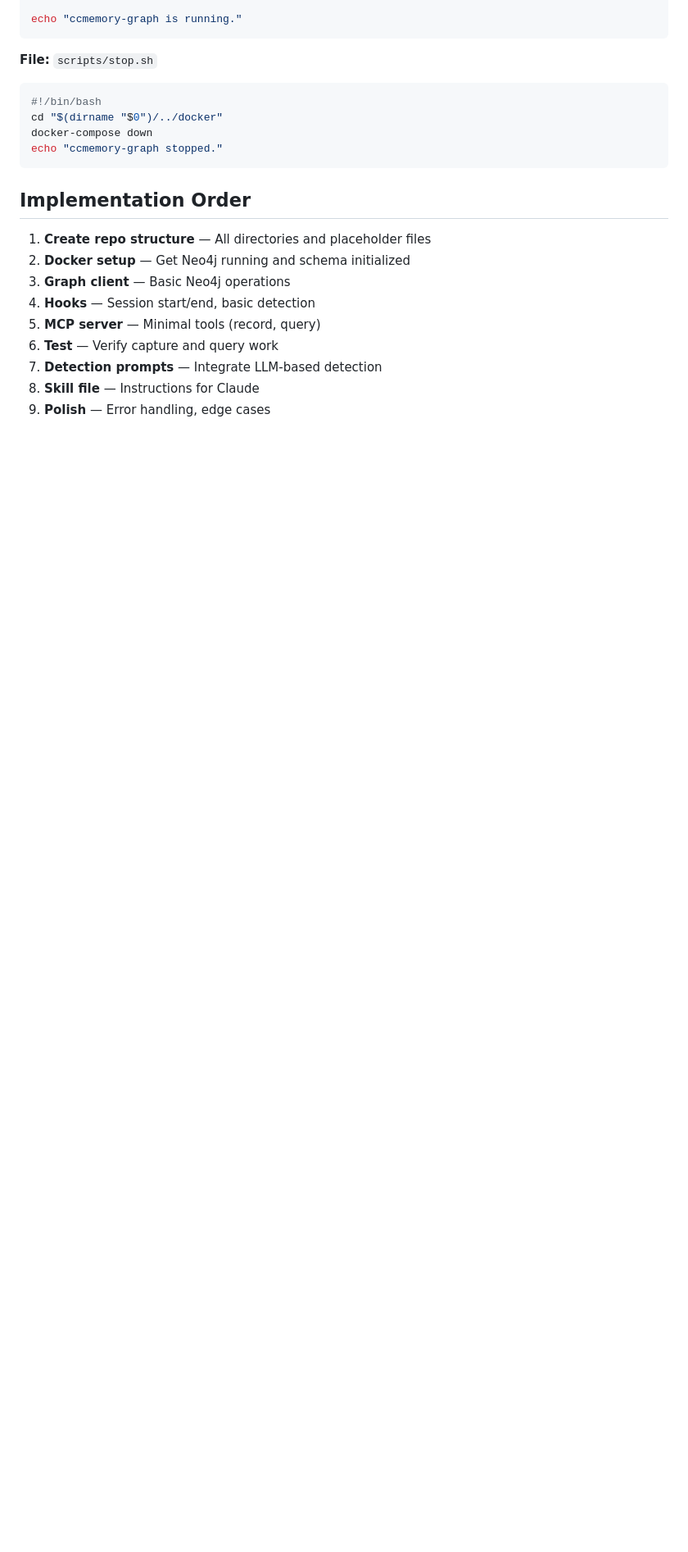
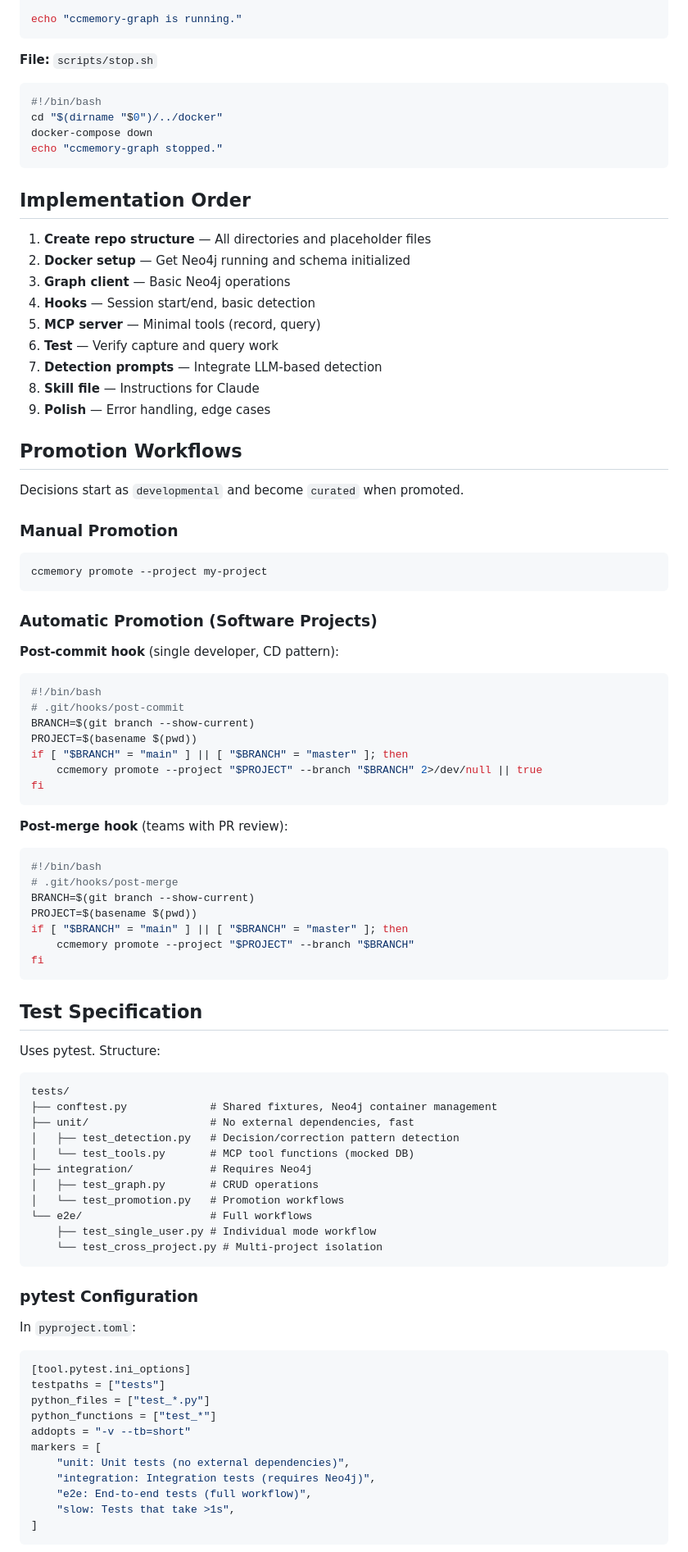
Before and after one commit to patrickkidd/ccmemory, a Markdown page: doc/IMPLEMENTATION_SPEC.md, the part around one of its changes. Shown at 82% size. GitHub-like rendering; blank space fills up the shorter version.

````diff
--- a/doc/IMPLEMENTATION_SPEC.md
+++ b/doc/IMPLEMENTATION_SPEC.md
@@ -673,3 +739,72 @@ echo "ccmemory-graph stopped."
 8. **Skill file** — Instructions for Claude
 9. **Polish** — Error handling, edge cases
 
+## Promotion Workflows
+
+Decisions start as `developmental` and become `curated` when promoted.
+
+### Manual Promotion
+
+```bash
+ccmemory promote --project my-project
+```
+
+### Automatic Promotion (Software Projects)
+
+**Post-commit hook** (single developer, CD pattern):
+```bash
+#!/bin/bash
+# .git/hooks/post-commit
+BRANCH=$(git branch --show-current)
+PROJECT=$(basename $(pwd))
+if [ "$BRANCH" = "main" ] || [ "$BRANCH" = "master" ]; then
+    ccmemory promote --project "$PROJECT" --branch "$BRANCH" 2>/dev/null || true
+fi
+```
+
+**Post-merge hook** (teams with PR review):
+```bash
+#!/bin/bash
+# .git/hooks/post-merge
+BRANCH=$(git branch --show-current)
+PROJECT=$(basename $(pwd))
+if [ "$BRANCH" = "main" ] || [ "$BRANCH" = "master" ]; then
+    ccmemory promote --project "$PROJECT" --branch "$BRANCH"
+fi
+```
+
+## Test Specification
+
+Uses pytest. Structure:
+
+```
+tests/
+├── conftest.py             # Shared fixtures, Neo4j container management
+├── unit/                   # No external dependencies, fast
+│   ├── test_detection.py   # Decision/correction pattern detection
+│   └── test_tools.py       # MCP tool functions (mocked DB)
+├── integration/            # Requires Neo4j
+│   ├── test_graph.py       # CRUD operations
+│   └── test_promotion.py   # Promotion workflows
+└── e2e/                    # Full workflows
+    ├── test_single_user.py # Individual mode workflow
+    └── test_cross_project.py # Multi-project isolation
+```
+
+### pytest Configuration
+
+In `pyproject.toml`:
+```toml
+[tool.pytest.ini_options]
+testpaths = ["tests"]
+python_files = ["test_*.py"]
+python_functions = ["test_*"]
+addopts = "-v --tb=short"
+markers = [
+    "unit: Unit tests (no external dependencies)",
+    "integration: Integration tests (requires Neo4j)",
+    "e2e: End-to-end tests (full workflow)",
+    "slow: Tests that take >1s",
+]
+```
+
````
Also changed, not shown: other parts of doc/IMPLEMENTATION_SPEC.md (+94 -2 lines).
